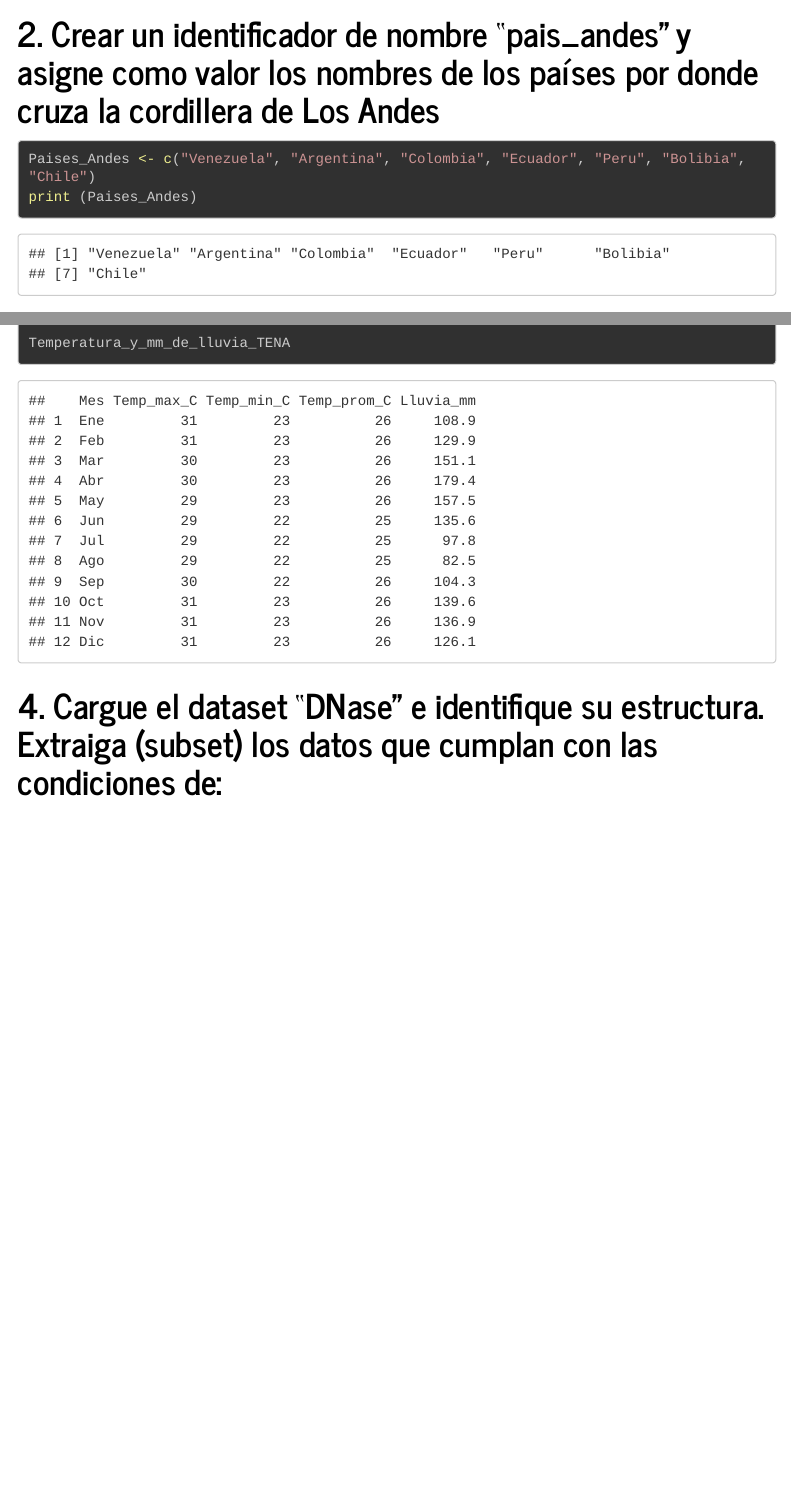
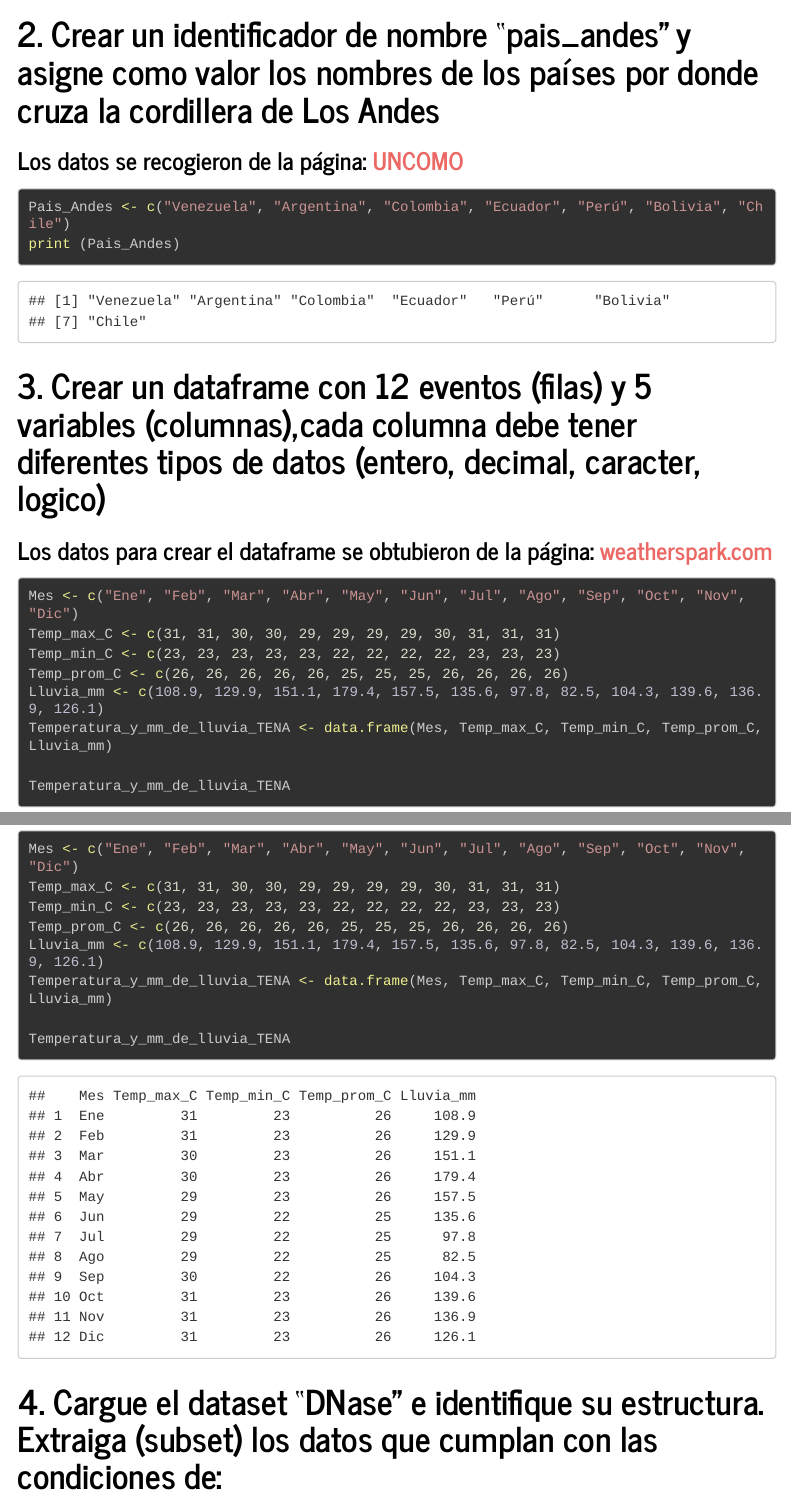
Before and after one commit to Anddres23/IntroduccionR, an R Markdown document (Tarea_R.Rmd): the page in a window 1100 px wide, from 280 px down, and a second part further down, joined at a grey line. The pictures show the output file Tarea_R.html that the author committed with the source, opened offline; library style sheets and scripts come from the installed R packages; menus at the side of the page are left out; long lines of code are wrapped.

Commit message:
Corrección ortográfica y de código

````diff
--- a/Tarea_R.Rmd
+++ b/Tarea_R.Rmd
@@ -4,8 +4,8 @@ author: "Andrés Arias"
 date: "26/2/2022"
 output:
   html_document:
-    mathjax: local
-    self_contained: false
+    mathjax: "http://example.com/MathJax.js"
+    self_contained: true
     fig_height: 6
     fig_width: 8
     theme: journal
@@ -29,13 +29,16 @@ output:
 
 # 2. Crear un identificador de nombre "pais_andes" y asigne como valor los nombres de los países por donde cruza la cordillera de Los Andes
 
+### Los datos se recogieron de la página: [UNCOMO](https://www.mundodeportivo.com/uncomo/educacion/articulo/que-paises-atraviesan-los-andes-43156.html)
+
 ```{r}
-Paises_Andes <- c("Venezuela", "Argentina", "Colombia", "Ecuador", "Peru", "Bolibia", "Chile")
-print (Paises_Andes)
+Pais_Andes <- c("Venezuela", "Argentina", "Colombia", "Ecuador", "Perú", "Bolivia", "Chile")
+print (Pais_Andes)
 
 ```
 
 
 # 3. Crear un dataframe con 12 eventos (filas) y 5 variables (columnas),cada columna debe tener diferentes tipos de datos (entero, decimal, caracter, logico)
 
+### Los datos para crear el **dataframe** se obtubieron de la página: [weatherspark.com](https://es.weatherspark.com/y/20631/Clima-promedio-en-Tena-Ecuador-durante-todo-el-año)
 ```{r}
````
Also changed, not shown: Tarea_R.html, Tarea_R.Rmd (2 more changed lines).
